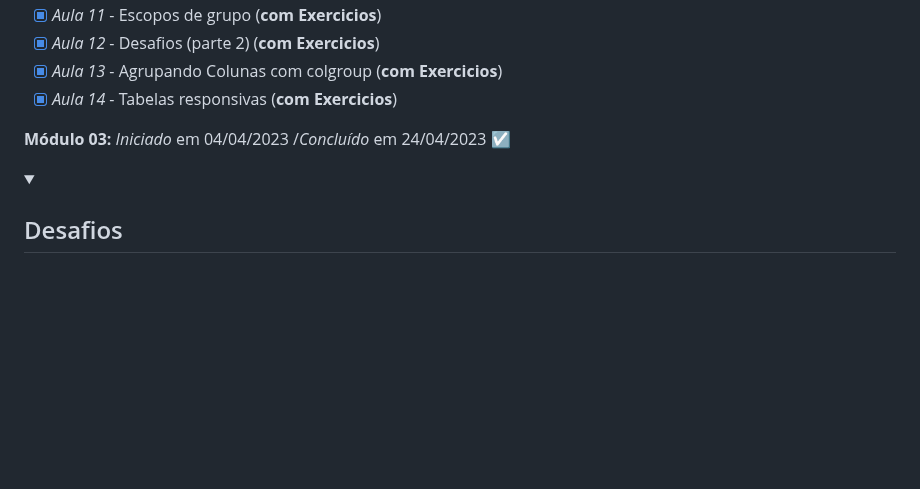
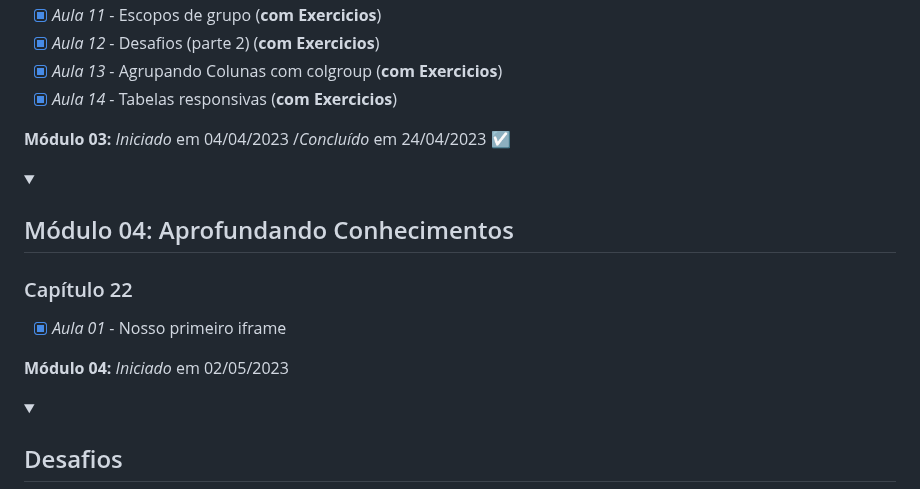
Before and after one commit to Robson-Lima-Jr/HTML5-CSS3-Estudonauta, a Markdown page: README.md, the part around the change. Drawn GitHub-style; folded sections open; blank space fills up the shorter version.

```diff
--- a/README.md
+++ b/README.md
@@ -205,6 +205,18 @@ Curso de HTML5 E CSS 3, dividido em **5 módulos**, cada módulo com seu certifi
 
 <details>
 
+<summary><h2>Módulo 04: Aprofundando Conhecimentos</h2></summary>
+
+### Capítulo 22
+
+- [x] _Aula 01_ - Nosso primeiro iframe
+
+</details>
+
+**Módulo 04:** _Iniciado_ em 02/05/2023
+
+<details>
+
 <summary><h2>Desafios</h2></summary>
 
 ### Módulo 01:
```
